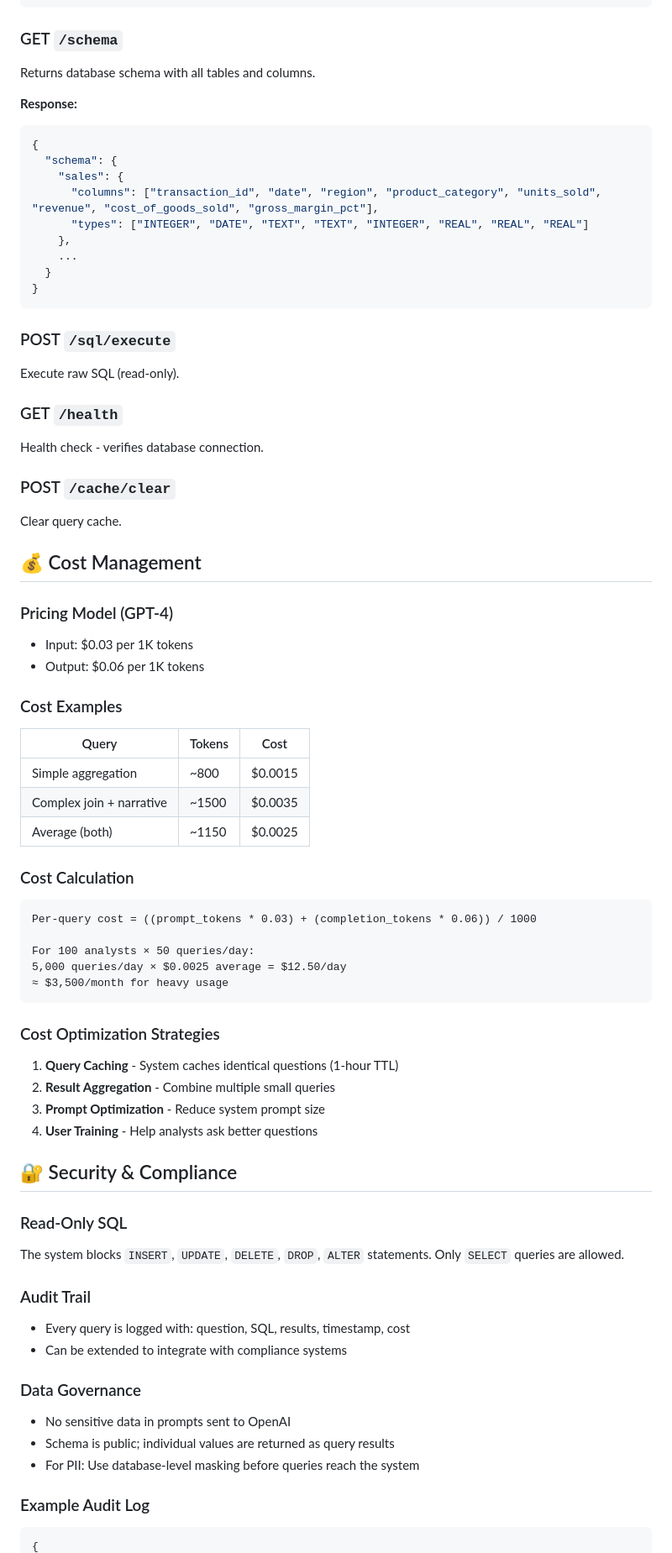
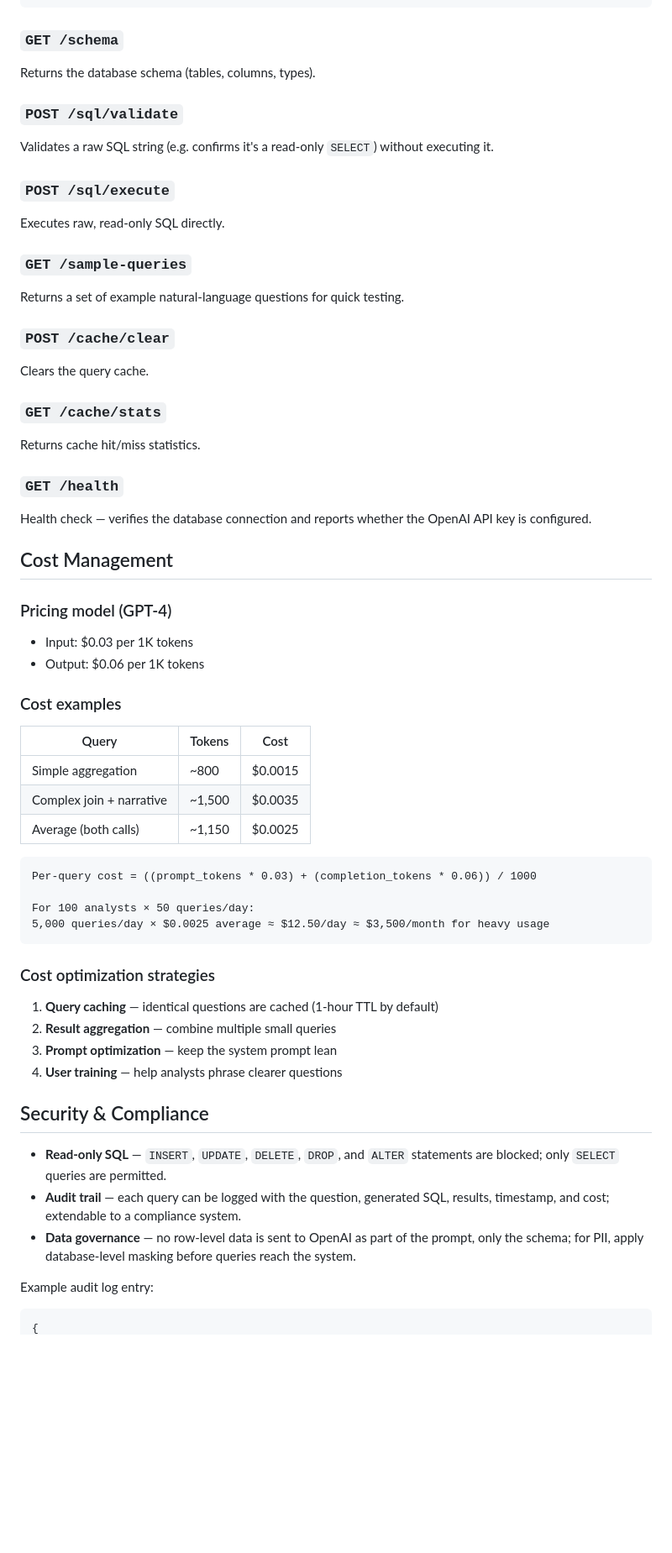
Before and after one commit to shailesh-commits/Conversational-BI, a Markdown page: README.md, the part around one of its changes. Shown at 84% size. Rendered like a GitHub page; blank space fills up the shorter version.

````diff
--- a/README.md
+++ b/README.md
@@ -268,73 +211,60 @@ conversational_bi_demo/
 }
 ```
 
-### GET `/schema`
-Returns database schema with all tables and columns.
+### `GET /schema`
+Returns the database schema (tables, columns, types).
 
-**Response:**
-```json
-{
-  "schema": {
-    "sales": {
-      "columns": ["transaction_id", "date", "region", "product_category", "units_sold", "revenue", "cost_of_goods_sold", "gross_margin_pct"],
-      "types": ["INTEGER", "DATE", "TEXT", "TEXT", "INTEGER", "REAL", "REAL", "REAL"]
-    },
-    ...
-  }
-}
-```
+### `POST /sql/validate`
+Validates a raw SQL string (e.g. confirms it's a read-only `SELECT`) without executing it.
 
-### POST `/sql/execute`
-Execute raw SQL (read-only).
+### `POST /sql/execute`
+Executes raw, read-only SQL directly.
 
-### GET `/health`
-Health check - verifies database connection.
+### `GET /sample-queries`
+Returns a set of example natural-language questions for quick testing.
 
-### POST `/cache/clear`
-Clear query cache.
+### `POST /cache/clear`
+Clears the query cache.
 
-## 💰 Cost Management
+### `GET /cache/stats`
+Returns cache hit/miss statistics.
 
-### Pricing Model (GPT-4)
+### `GET /health`
+Health check — verifies the database connection and reports whether the OpenAI API key is configured.
+
+## Cost Management
+
+### Pricing model (GPT-4)
 - Input: $0.03 per 1K tokens
 - Output: $0.06 per 1K tokens
 
-### Cost Examples
+### Cost examples
+
 | Query | Tokens | Cost |
-|-------|--------|------|
+|---|---|---|
 | Simple aggregation | ~800 | $0.0015 |
-| Complex join + narrative | ~1500 | $0.0035 |
-| Average (both) | ~1150 | $0.0025 |
+| Complex join + narrative | ~1,500 | $0.0035 |
+| Average (both calls) | ~1,150 | $0.0025 |
 
-### Cost Calculation
 ```
 Per-query cost = ((prompt_tokens * 0.03) + (completion_tokens * 0.06)) / 1000
 
 For 100 analysts × 50 queries/day:
-5,000 queries/day × $0.0025 average = $12.50/day
-≈ $3,500/month for heavy usage
+5,000 queries/day × $0.0025 average ≈ $12.50/day ≈ $3,500/month for heavy usage
 ```
 
-### Cost Optimization Strategies
-1. **Query Caching** - System caches identical questions (1-hour TTL)
-2. **Result Aggregation** - Combine multiple small queries
-3. **Prompt Optimization** - Reduce system prompt size
-4. **User Training** - Help analysts ask better questions
+### Cost optimization strategies
+1. **Query caching** — identical questions are cached (1-hour TTL by default)
+2. **Result aggregation** — combine multiple small queries
+3. **Prompt optimization** — keep the system prompt lean
+4. **User training** — help analysts phrase clearer questions
 
-## 🔐 Security & Compliance
+## Security & Compliance
 
-### Read-Only SQL
-The system blocks `INSERT`, `UPDATE`, `DELETE`, `DROP`, `ALTER` statements. Only `SELECT` queries are allowed.
+- **Read-only SQL** — `INSERT`, `UPDATE`, `DELETE`, `DROP`, and `ALTER` statements are blocked; only `SELECT` queries are permitted.
+- **Audit trail** — each query can be logged with the question, generated SQL, results, timestamp, and cost; extendable to a compliance system.
+- **Data governance** — no row-level data is sent to OpenAI as part of the prompt, only the schema; for PII, apply database-level masking before queries reach the system.
 
-### Audit Trail
-- Every query is logged with: question, SQL, results, timestamp, cost
-- Can be extended to integrate with compliance systems
-
-### Data Governance
-- No sensitive data in prompts sent to OpenAI
-- Schema is public; individual values are returned as query results
-- For PII: Use database-level masking before queries reach the system
-
-### Example Audit Log
+Example audit log entry:
 ```json
 {
````
Also changed, not shown: other parts of README.md (+123 -234 lines).
